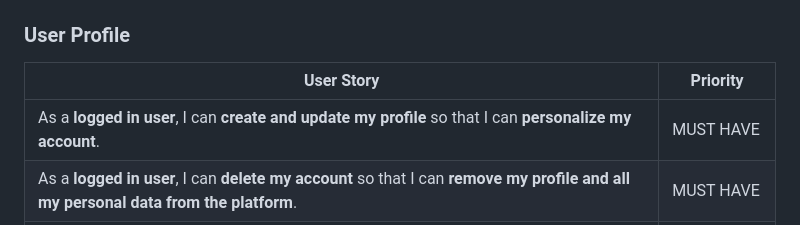
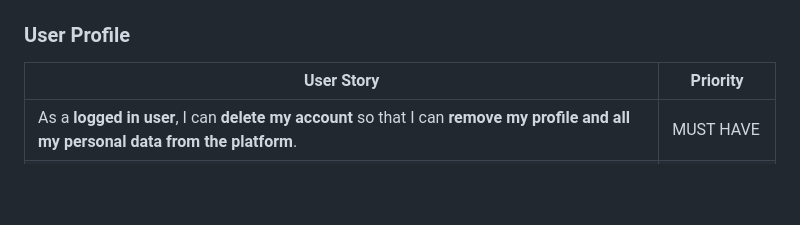
Before and after one commit to catrinlam/Stitchin, a Markdown page: README.md, the part around the change. Drawn GitHub-style; blank space fills up the shorter version.

```diff
--- a/README.md
+++ b/README.md
@@ -143,7 +143,6 @@ Link to User Stories in GitHub Projects: [GitHub Projects Kanban Board](https://
 
 | User Story | Priority |
 |----------------------------------------------------------------------------------------------------------------------------|---------------|
-| As a **logged in user**, I can **create and update my profile** so that I can **personalize my account**. | MUST HAVE |
 | As a **logged in user**, I can **delete my account** so that I can **remove my profile and all my personal data from the platform**. | MUST HAVE |
 | As a **logged in user**, I can **log in via my email and password** so that I can **access my account**. | MUST HAVE |
 | As a **logged in user**, I can **log out of my account** so that I can **securely end my session**. | MUST HAVE |
```
Also changed, not shown: TESTING.md (+19 -41 lines), docs/testing/desktop_lh.png (added), docs/testing/dt_pattern_lh.png (added), docs/testing/mobile_lh.png (added), 4 other files.
